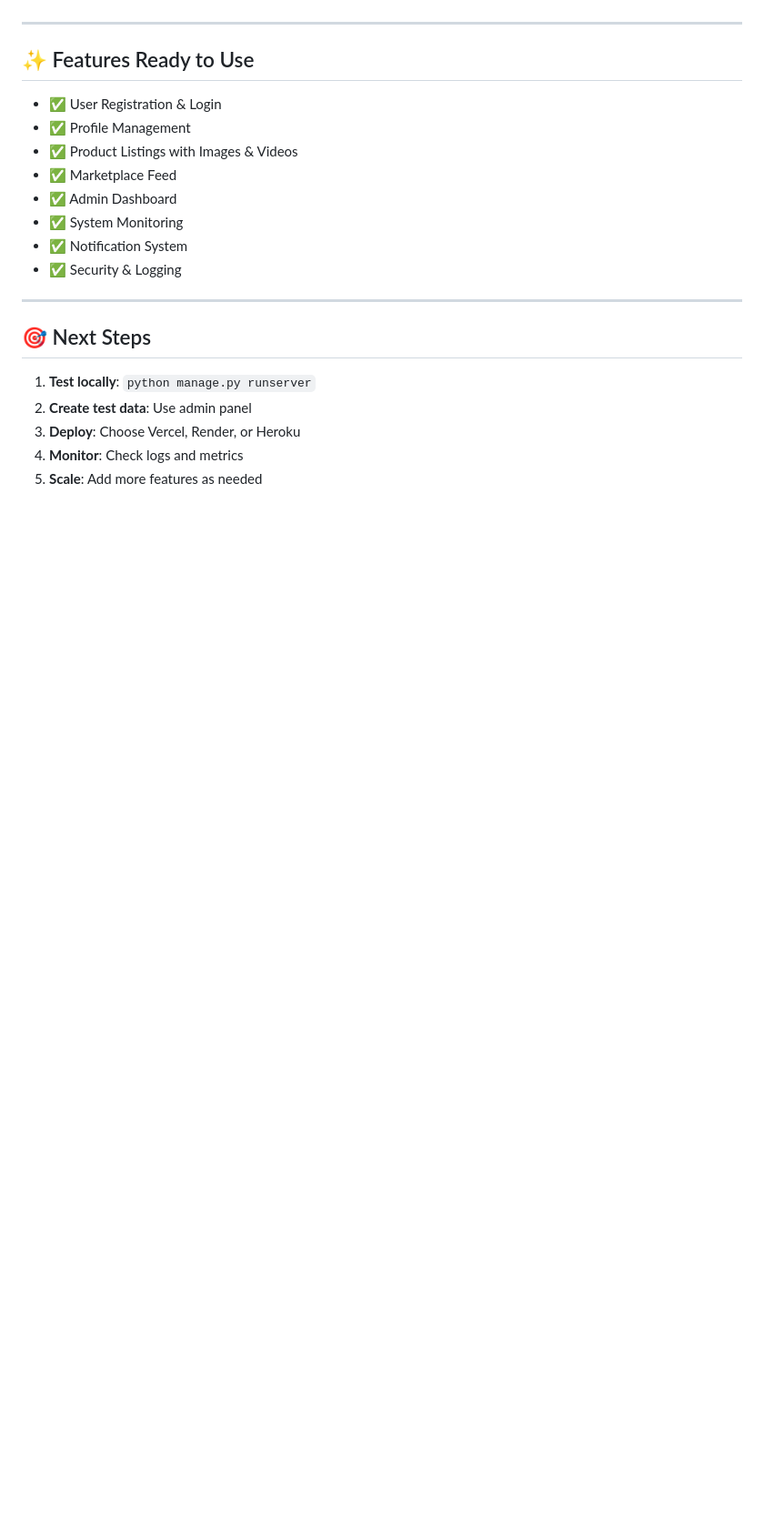
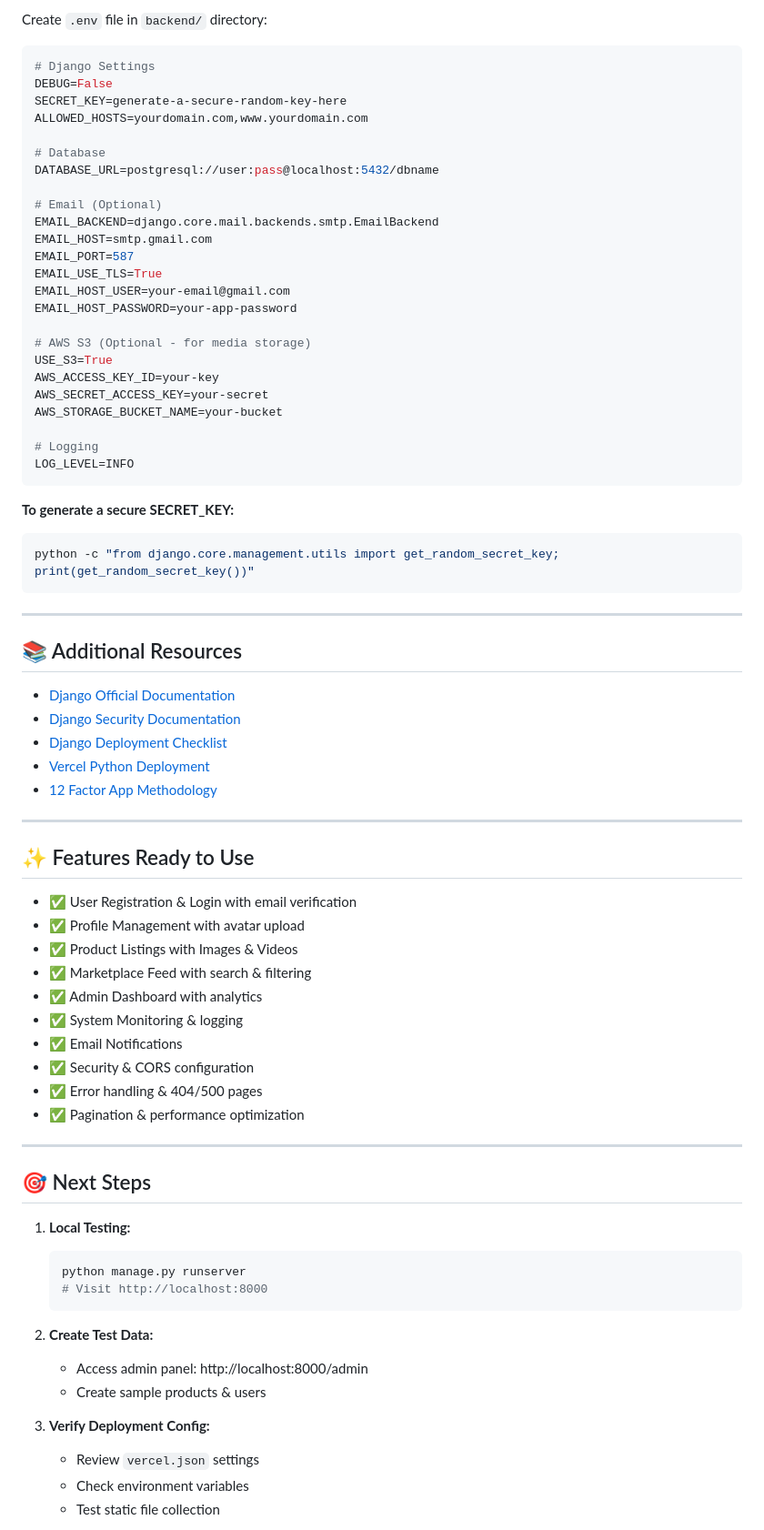
Before and after one commit to anoldopakrwoth/WEB-APP, a Markdown page: SETUP_AND_READY.md, the part around one of its changes. Shown at 91% size. Drawn GitHub-style; blank space fills up the shorter version.

Commit message:
Fix: Comprehensive setup guide with all corrections and best practices

````diff
--- a/SETUP_AND_READY.md
+++ b/SETUP_AND_READY.md
@@ -231,23 +374,78 @@ python manage.py runserver 8001  # Use different port
+Create `.env` file in `backend/` directory:
+
+```ini
+# Django Settings
+DEBUG=False
+SECRET_KEY=generate-a-secure-random-key-here
+ALLOWED_HOSTS=yourdomain.com,www.yourdomain.com
+
+# Database
+DATABASE_URL=postgresql://user:pass@localhost:5432/dbname
+
+# Email (Optional)
+EMAIL_BACKEND=django.core.mail.backends.smtp.EmailBackend
+EMAIL_HOST=smtp.gmail.com
+EMAIL_PORT=587
+EMAIL_USE_TLS=True
+EMAIL_HOST_USER=your-email@gmail.com
+EMAIL_HOST_PASSWORD=your-app-password
+
+# AWS S3 (Optional - for media storage)
+USE_S3=True
+AWS_ACCESS_KEY_ID=your-key
+AWS_SECRET_ACCESS_KEY=your-secret
+AWS_STORAGE_BUCKET_NAME=your-bucket
+
+# Logging
+LOG_LEVEL=INFO
+```
+
+**To generate a secure SECRET_KEY:**
+```bash
+python -c "from django.core.management.utils import get_random_secret_key; print(get_random_secret_key())"
+```
+
+---
+
+## 📚 Additional Resources
+
+- [Django Official Documentation](https://docs.djangoproject.com/)
+- [Django Security Documentation](https://docs.djangoproject.com/en/stable/topics/security/)
+- [Django Deployment Checklist](https://docs.djangoproject.com/en/stable/howto/deployment/checklist/)
+- [Vercel Python Deployment](https://vercel.com/docs/concepts/functions/serverless-functions/python)
+- [12 Factor App Methodology](https://12factor.net/)
 
 ---
 
 ## ✨ Features Ready to Use
 
-- ✅ User Registration & Login
-- ✅ Profile Management
+- ✅ User Registration & Login with email verification
+- ✅ Profile Management with avatar upload
 - ✅ Product Listings with Images & Videos
-- ✅ Marketplace Feed
-- ✅ Admin Dashboard
-- ✅ System Monitoring
-- ✅ Notification System
-- ✅ Security & Logging
+- ✅ Marketplace Feed with search & filtering
+- ✅ Admin Dashboard with analytics
+- ✅ System Monitoring & logging
+- ✅ Email Notifications
+- ✅ Security & CORS configuration
+- ✅ Error handling & 404/500 pages
+- ✅ Pagination & performance optimization
 
 ---
 
 ## 🎯 Next Steps
 
-1. **Test locally**: `python manage.py runserver`
-2. **Create test data**: Use admin panel
-3. **Deploy**: Choose Vercel, Render, or Heroku
-4. **Monitor**: Check logs and metrics
-5. **Scale**: Add more features as needed
+1. **Local Testing:**
+   ```bash
+   python manage.py runserver
+   # Visit http://localhost:8000
+   ```
+
+2. **Create Test Data:**
+   - Access admin panel: http://localhost:8000/admin
+   - Create sample products & users
+
+3. **Verify Deployment Config:**
+   - Review `vercel.json` settings
+   - Check environment variables
+   - Test static file collection
+
````
Also changed, not shown: other parts of SETUP_AND_READY.md (+223 -59 lines).
